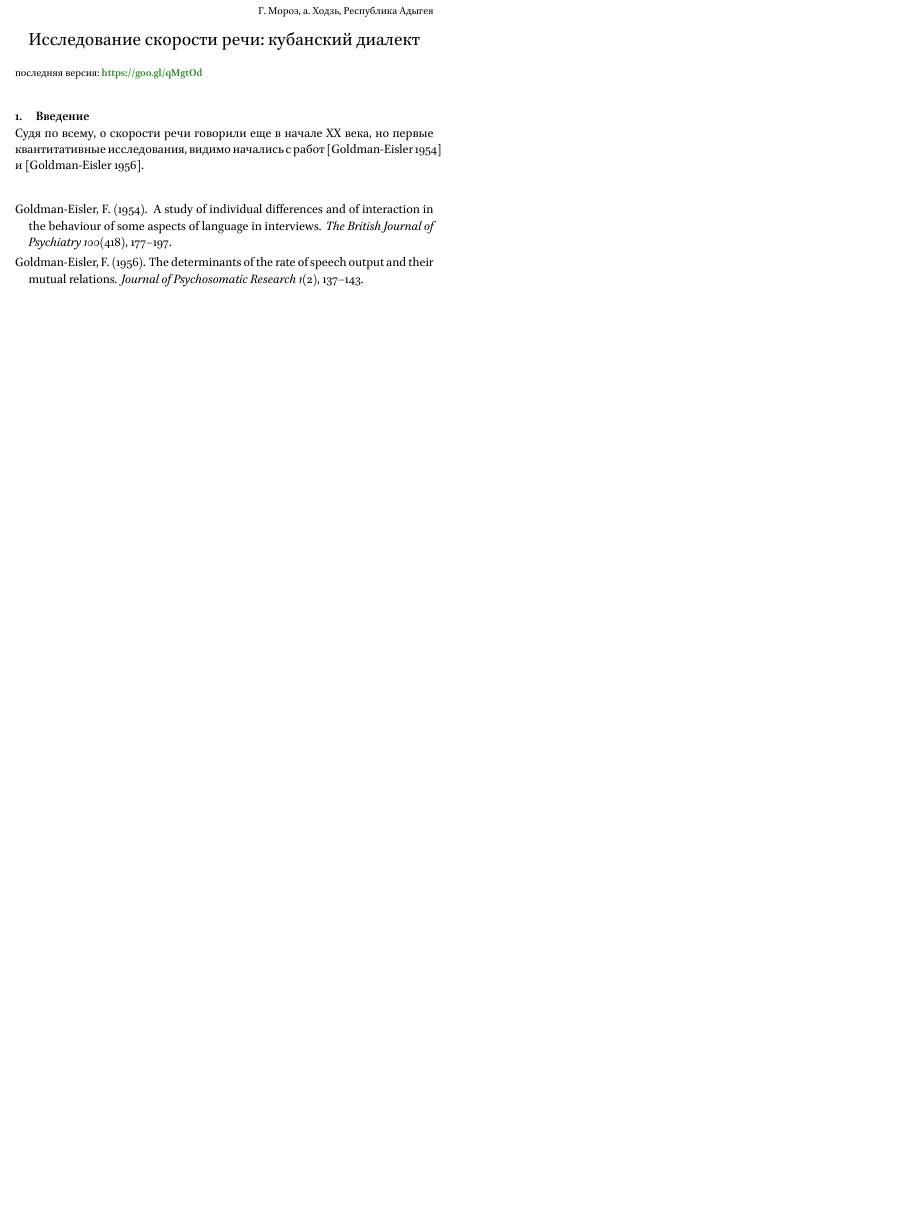
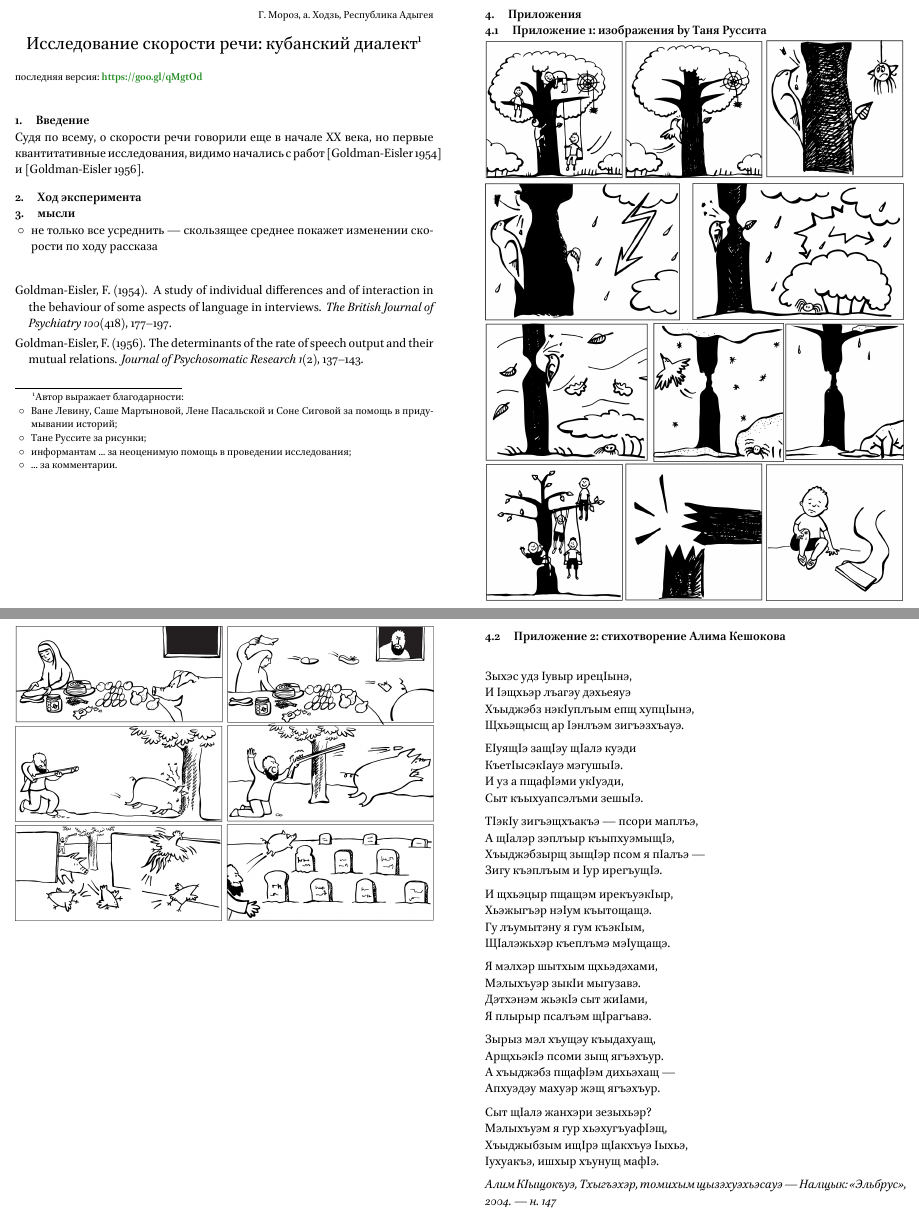
Before and after one commit to agricolamz/kuban.speech.tempo, a LaTeX document (2016.moroz_speach.tempo.tex): part of the page before the commit and two parts of pages 1 and 2 of 3 after it, the two joined at a grey line, cut so that both start at the same text, the shorter picture padded with empty space. The pictures show the PDF file 2016.moroz_speach.tempo.pdf that the author committed with the source.

Commit message:
all preparations

```diff
--- a/2016.moroz_speach.tempo.tex
+++ b/2016.moroz_speach.tempo.tex
@@ -3,12 +3,61 @@
 \begin{flushright}
 	{\footnotesize Г. Мороз, а. Ходзь, Республика Адыгея}
 \end{flushright}
-\begin{center}{\Large Исследование скорости речи: кубанский диалект}
+\begin{center}{\Large Исследование скорости речи: кубанский диалект\footnote{Автор выражает благодарности:
+\begin{itemize}
+\mytem Ване Левину, Саше Мартыновой, Лене Пасальской и Соне Сиговой за помощь в придумывании историй;
+\mytem Тане Руссите за рисунки;
+\mytem информантам ... за неоценимую помощь в проведении исследования;
+\mytem ... за комментарии.
+\end{itemize}}}
 \end{center}
 {\noindent\footnotesize последняя версия: \textbf{\href{https://goo.gl/qMgtOd}{https://goo.gl/qMgtOd}}}
 \vspace{5mm}
 \section{Введение}
 \noindent Судя по всему, о скорости речи говорили еще в начале XX века, но первые квантитативные исследования, видимо начались с работ \citep{goldman54} и \citep{goldman56}.
+\section{Ход эксперимента}
+\section{мысли}
+\begin{itemize}
+\mytem не только все усреднить --- скользящее среднее покажет изменении скорости по ходу рассказа
+\end{itemize}
 \bibliographystyle{chicago}
 \bibliography{bibliography}
+\section{Приложения}
+\subsection{Приложение 1: изображения by Таня Руссита}
+\noindent \includegraphics[width=\linewidth]{pauk.jpg}\\
+\pagebreak\\
+\includegraphics[width=\linewidth]{svinja.jpg}\\
+\pagebreak
+\subsection{Приложение 2: стихотворение Алима Кешокова\medskip\\}
+\noindent Зыхэс удз Iувыр ирецIынэ,\\
+И Iэщхьэр лъагэу дэхьеяуэ\\
+Хъыджэбз нэкIуплъым епщ хупцIынэ,\\
+Щхьэщысщ ар Iэнлъэм зигъэзхъауэ.\medskip\\
+ЕIуящIэ защIэу щIалэ куэди\\
+КъетIысэкIауэ мэгушыIэ.\\
+И уз а пщафIэми укIуэди,\\
+Сыт къыхуапсэлъми зешыIэ.\medskip\\
+ТIэкIу зигъэщхъакъэ --- псори маплъэ,\\
+А щIалэр зэплъыр къыпхуэмыщIэ,\\
+Хъыджэбзырщ зыщIэр псом я пIалъэ ---\\
+Зигу къэплъым и Iур ирегъущIэ.\medskip\\
+И щхьэцыр пщащэм ирекъуэкIыр,\\
+Хьэжыгъэр нэIум къытощащэ.\\
+Гу лъумытэну я гум къэкIым,\\
+ЩIалэжьхэр къеплъмэ мэIущащэ.\medskip\\
+Я мэлхэр шытхым щхьэдэхами,\\
+Мэлыхъуэр зыкIи мыгузавэ.\\
+Дэтхэнэм жьэкIэ сыт жиIами,\\
+Я плырыр псалъэм щIрагъавэ.\medskip\\
+Зырыз мэл хъущэу къыдахуащ,\\
+АрщхьэкIэ псоми зыщ ягъэхъур.\\
+А хъыджэбз пщафIэм дихьэхащ --- \\
+Апхуэдэу махуэр жэщ ягъэхъур. \medskip\\
+Сыт щIалэ жанхэри зезыхьэр?\\
+Мэлыхъуэм я гур хьэхугъуафIэщ,\\
+Хъыджыбзым ищIрэ щIакхъуэ Iыхьэ,\\
+Iухуакъэ, ишхыр хъунущ мафIэ.\medskip\\
+\textit{Алим КIыщокъуэ, Тхыгъэхэр, томихым щызэхуэхьэсауэ ---  Налщык: <<Эльбрус>>, 2004. --- н. 147}
+\pagebreak
+\subsection{Приложение 3: код в R}
 \end{document}
```
Also changed, not shown: 2016.moroz_speach.tempo.pdf, pauk.jpg (added), svinja.jpg (added).
